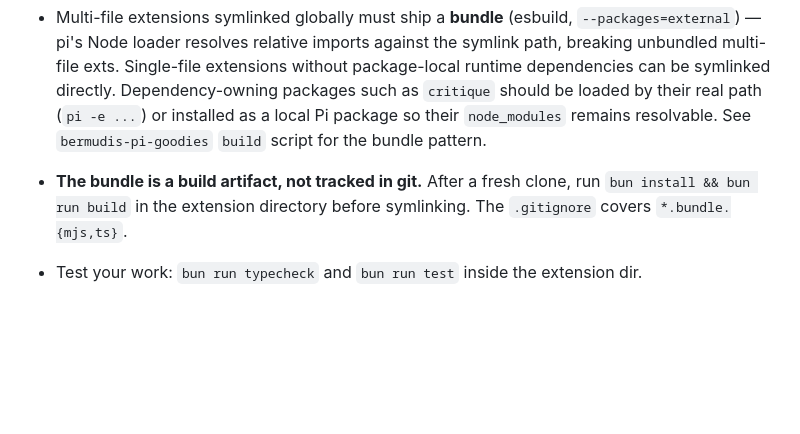
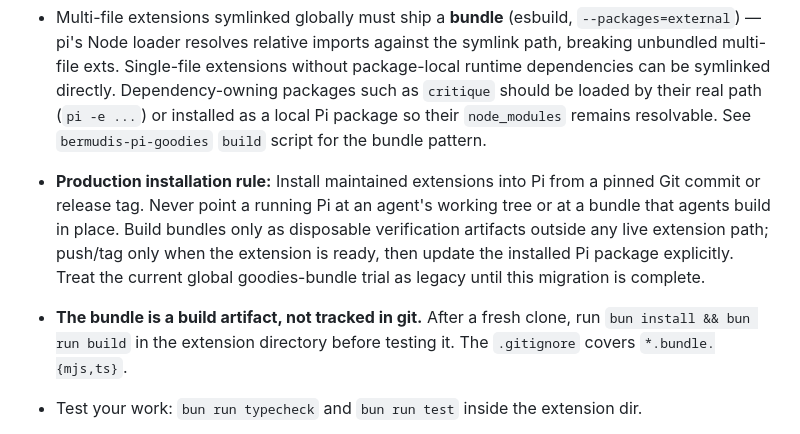
Before and after one commit to bermudi/agent-extensions, a Markdown page: AGENTS.md, the part around the change. GitHub-like rendering; blank space fills up the shorter version.

Commit message:
docs: pin production installs to git commits, never live working trees

```diff
--- a/AGENTS.md
+++ b/AGENTS.md
@@ -48,7 +48,9 @@ price of true isolation and is intentional.
 - Active extensions live at `pi-packages/<name>/`. New keepers go there; experiments go in `pi-packages/experiments/`.
 - Multi-file extensions symlinked globally must ship a **bundle** (esbuild, `--packages=external`) — pi's Node loader resolves relative imports against the symlink path, breaking unbundled multi-file exts. Single-file extensions without package-local runtime dependencies can be symlinked directly. Dependency-owning packages such as `critique` should be loaded by their real path (`pi -e ...`) or installed as a local Pi package so their `node_modules` remains resolvable. See `bermudis-pi-goodies` `build` script for the bundle pattern.
 
-- **The bundle is a build artifact, not tracked in git.** After a fresh clone, run `bun install && bun run build` in the extension directory before symlinking. The `.gitignore` covers `*.bundle.{mjs,ts}`.
+- **Production installation rule:** Install maintained extensions into Pi from a pinned Git commit or release tag. Never point a running Pi at an agent's working tree or at a bundle that agents build in place. Build bundles only as disposable verification artifacts outside any live extension path; push/tag only when the extension is ready, then update the installed Pi package explicitly. Treat the current global goodies-bundle trial as legacy until this migration is complete.
+
+- **The bundle is a build artifact, not tracked in git.** After a fresh clone, run `bun install && bun run build` in the extension directory before testing it. The `.gitignore` covers `*.bundle.{mjs,ts}`.
 - Test your work: `bun run typecheck` and `bun run test` inside the extension dir.
 - Do not symlink/install globally without bermudi's explicit request. The current WIP trial has only the goodies bundle installed globally; the standalone Kilo and provider-balance links are retired (both features ship in the goodies bundle).
 - Extensions load at session start. Use `/reload` to pick up changes mid-session.
```
